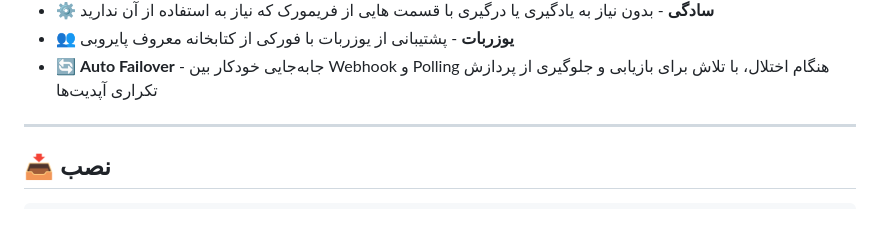
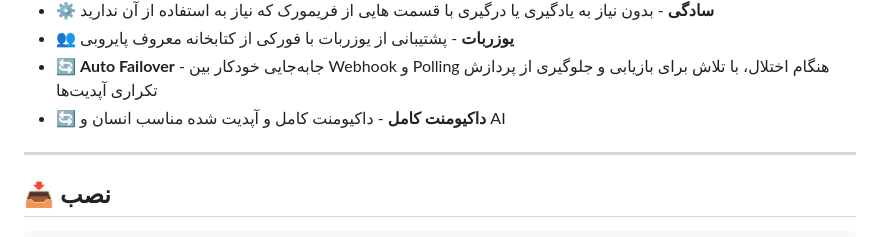
Before and after one commit to OandONE/fast_rub, a Markdown page: README.md, the part around the change. Drawn GitHub-style.

Commit message:
Update: ReadMe

```diff
--- a/README.md
+++ b/README.md
@@ -75,6 +75,7 @@
 - ⚙️ **سادگی** - بدون نیاز به یادگیری یا درگیری با قسمت هایی از فریمورک که نیاز به استفاده از آن ندارید
 - 👥 **یوزربات** - پشتیبانی از یوزربات با فورکی از کتابخانه معروف پایروبی
 - 🔄 **Auto Failover** - جابه‌جایی خودکار بین Webhook و Polling هنگام اختلال، با تلاش برای بازیابی و جلوگیری از پردازش تکراری آپدیت‌ها
+- 🔄 **داکیومنت کامل** - داکیومنت کامل و آپدیت شده مناسب انسان و AI
 
 ---
 
```
